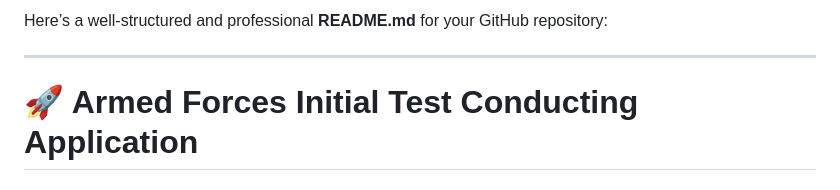
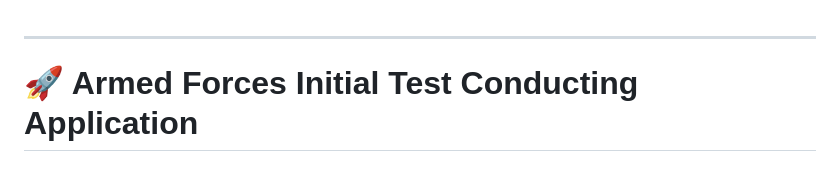
Before and after one commit to RajaMuhammadHammad/ARMEDFORCESTESTCONDUCTINGAPPLICATION, a Markdown page: README.md, the part around the change. Rendered like a GitHub page.

```diff
--- a/README.md
+++ b/README.md
@@ -1,4 +1,3 @@
-Here’s a well-structured and professional **README.md** for your GitHub repository:
 
 ---
 
```
